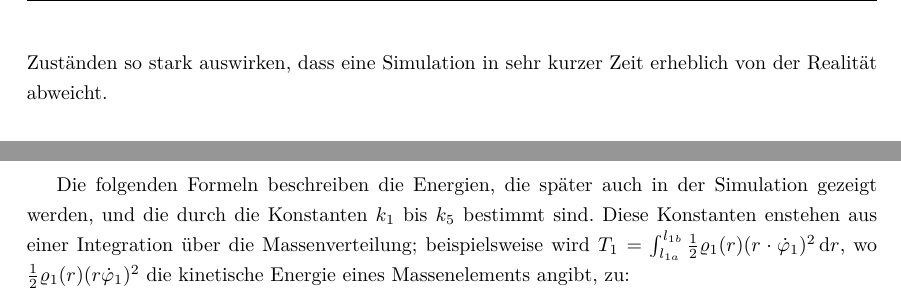
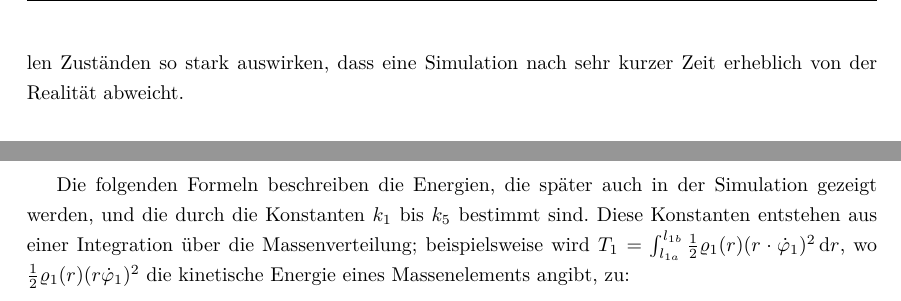
Before and after one commit to tychon/chaospendel-doc, a LaTeX paper (doc-ger/Dokumentation.tex, which reads doc-ger/Simulation.tex): two parts of page 4 of 21, joined at a grey line, cut so that both start at the same text. Compiled offline with pdfLaTeX.

Commit message:
typos fixen und so

```diff
--- a/doc-ger/Simulation.tex
+++ b/doc-ger/Simulation.tex
@@ -8,7 +8,7 @@ Hier hängt der weitere Verlauf stark von kleinen Unterschieden in Position und
 
 Auf dieses Phänomen wird oft mit dem Ausdruck "`Schmetterlingseffekt"' Bezug genommen.
 Interessant ist, dass die Systeme eigentlich deterministisch sind und mithilfe der Startbedingungen aus den Newton'schen Gleichungen der weitere Verlauf vollständig berechnet werden könnte.
-Messfehler und Ungenauigkeiten in der Berechnung führen allerdings zu Fehlern, die sich in labilen Zuständen so stark auswirken, dass eine Simulation in sehr kurzer Zeit erheblich von der Realität abweicht.
+Messfehler und Ungenauigkeiten in der Berechnung führen allerdings zu Fehlern, die sich in labilen Zuständen so stark auswirken, dass eine Simulation nach sehr kurzer Zeit erheblich von der Realität abweicht.
 
 \subsection{Euler-Lagrange-Gleichung}
 Der Lösungsansatz über die Euler"=Lagrange"=Gleichung ist von der englischen Wikipedia übernommen worden.
@@ -44,7 +44,7 @@ k_3 &= \int^{l_{2b}}_{l_{2a}} \rho_2(r) \intend r
 k_5 &= \int^{l_{2b}}_{l_{2a}} \rho_2(r) \; r \intend r \\
 \mathematikstop
 
-Die folgenden Formeln beschreiben die Energien, die später auch in der Simulation gezeigt werden, und die durch die Konstanten $k_1$ bis $k_5$ bestimmt sind. Diese Konstanten enstehen aus einer Integration über die Massenverteilung; beispielsweise wird $T_1 = \int^{l_{1b}}_{l_{1a}} \half \rho_1(r) (r \cdot \phid_1)^2 \intend r$, wo $\half \rho_1(r) (r \phid_1)^2$ die kinetische Energie eines Massenelements angibt, zu:
+Die folgenden Formeln beschreiben die Energien, die später auch in der Simulation gezeigt werden, und die durch die Konstanten $k_1$ bis $k_5$ bestimmt sind. Diese Konstanten entstehen aus einer Integration über die Massenverteilung; beispielsweise wird $T_1 = \int^{l_{1b}}_{l_{1a}} \half \rho_1(r) (r \cdot \phid_1)^2 \intend r$, wo $\half \rho_1(r) (r \phid_1)^2$ die kinetische Energie eines Massenelements angibt, zu:
 
 \mathematik
 T_1 &= \half k_1 \phid_1^2 & V_1 &= -g k_2 cos \phi_1 \\
```
Also changed, not shown: doc-ger/Modell.tex (+1 -1 lines), doc-ger/Simulation.tex (4 more changed lines).
